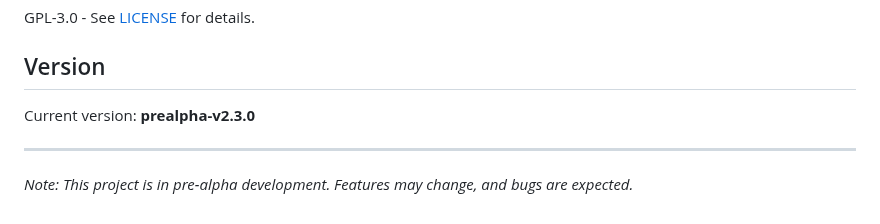
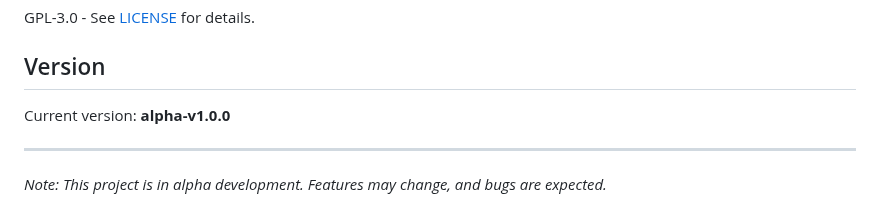
Before and after one commit to coredex-source/Noviq, a Markdown page: README.md, the part around one of its changes. Rendered like a GitHub page.

Commit message:
Update README with new project version and description

```diff
--- a/README.md
+++ b/README.md
@@ -204,8 +204,8 @@ GPL-3.0 - See [LICENSE](LICENSE) for details.
 
 ## Version
 
-Current version: **prealpha-v2.3.0**
+Current version: **alpha-v1.0.0**
 
 ---
 
-*Note: This project is in pre-alpha development. Features may change, and bugs are expected.*
+*Note: This project is in alpha development. Features may change, and bugs are expected.*
```
Also changed, not shown: other parts of README.md (+1 -1 lines).
